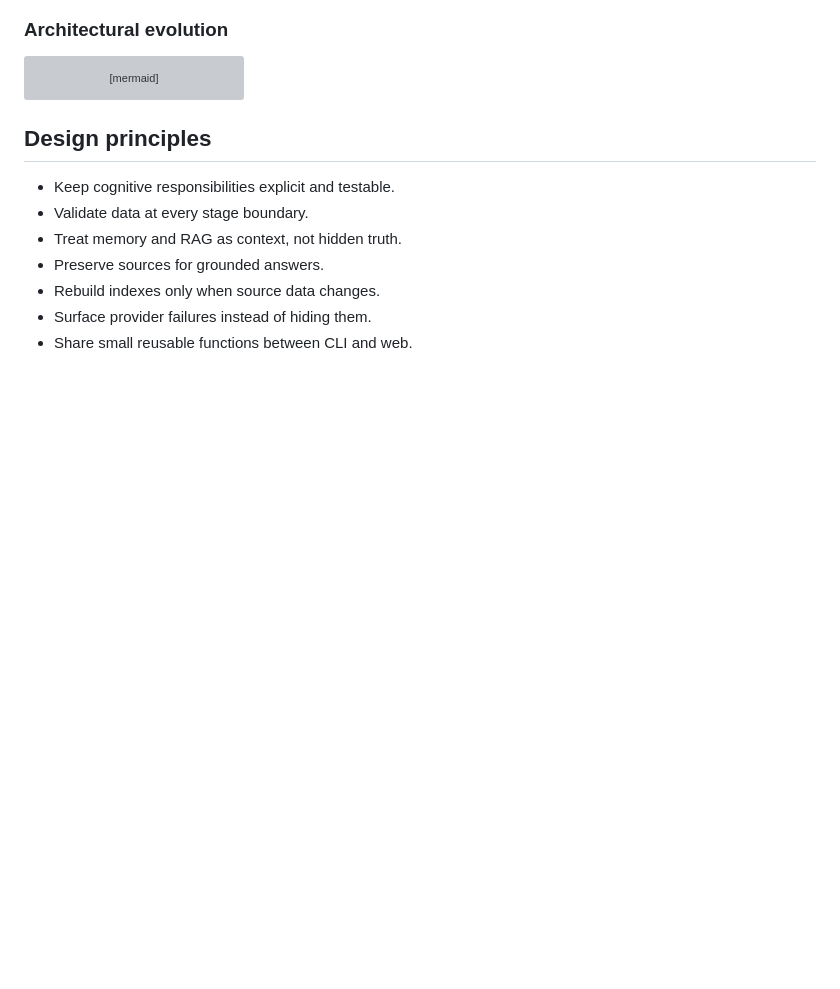
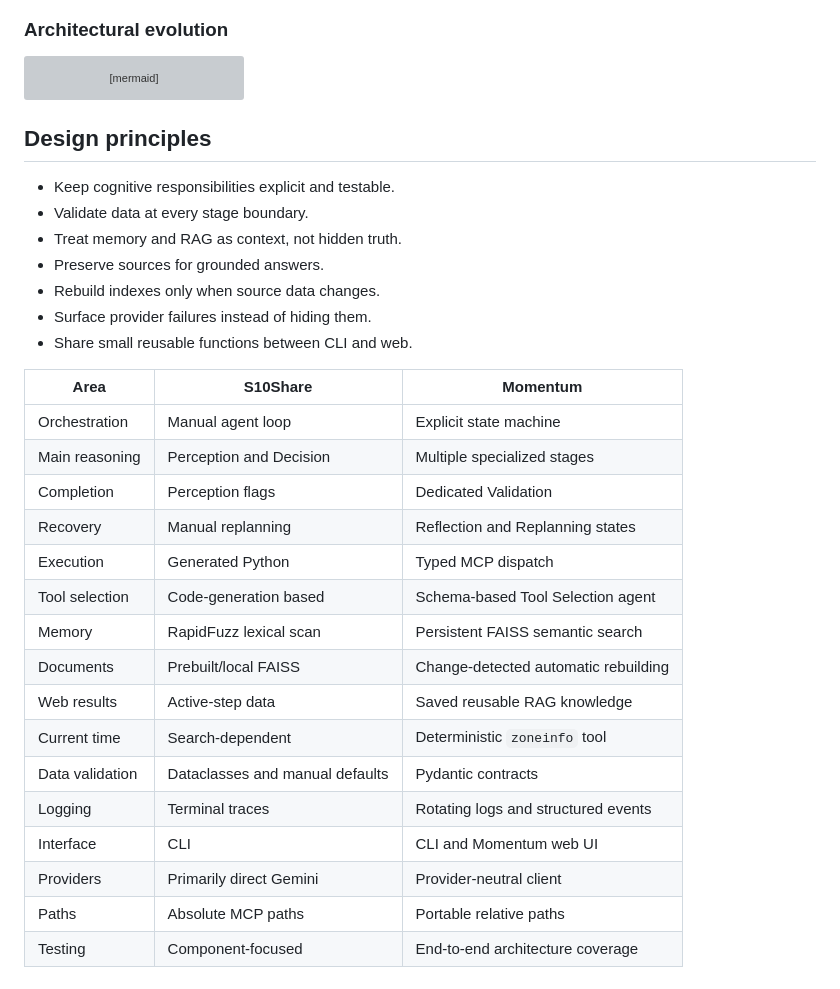
Before and after one commit to Shankarganesh127/TSAI_EAG_V2_mini_capstone_S10, a Markdown page: README.md, the part around the change. Drawn GitHub-style; blank space fills up the shorter version; grey boxes are pictures that could not be loaded.

Commit message:
README.md update 2

```diff
--- a/README.md
+++ b/README.md
@@ -519,3 +519,23 @@ flowchart LR
 - Rebuild indexes only when source data changes.
 - Surface provider failures instead of hiding them.
 - Share small reusable functions between CLI and web.
+
+
+| Area | S10Share | Momentum |
+|---|---|---|
+| Orchestration | Manual agent loop | Explicit state machine |
+| Main reasoning | Perception and Decision | Multiple specialized stages |
+| Completion | Perception flags | Dedicated Validation |
+| Recovery | Manual replanning | Reflection and Replanning states |
+| Execution | Generated Python | Typed MCP dispatch |
+| Tool selection | Code-generation based | Schema-based Tool Selection agent |
+| Memory | RapidFuzz lexical scan | Persistent FAISS semantic search |
+| Documents | Prebuilt/local FAISS | Change-detected automatic rebuilding |
+| Web results | Active-step data | Saved reusable RAG knowledge |
+| Current time | Search-dependent | Deterministic `zoneinfo` tool |
+| Data validation | Dataclasses and manual defaults | Pydantic contracts |
+| Logging | Terminal traces | Rotating logs and structured events |
+| Interface | CLI | CLI and Momentum web UI |
+| Providers | Primarily direct Gemini | Provider-neutral client |
+| Paths | Absolute MCP paths | Portable relative paths |
+| Testing | Component-focused | End-to-end architecture coverage |
```
